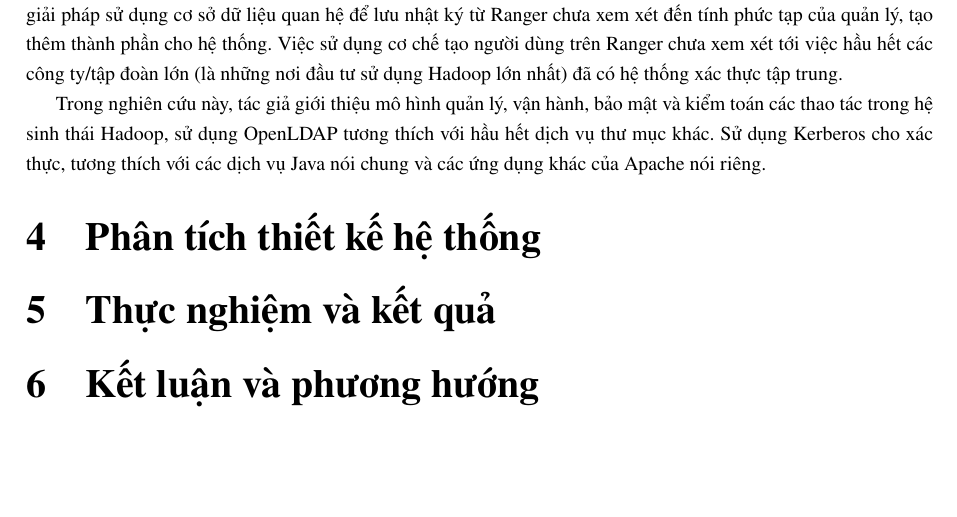
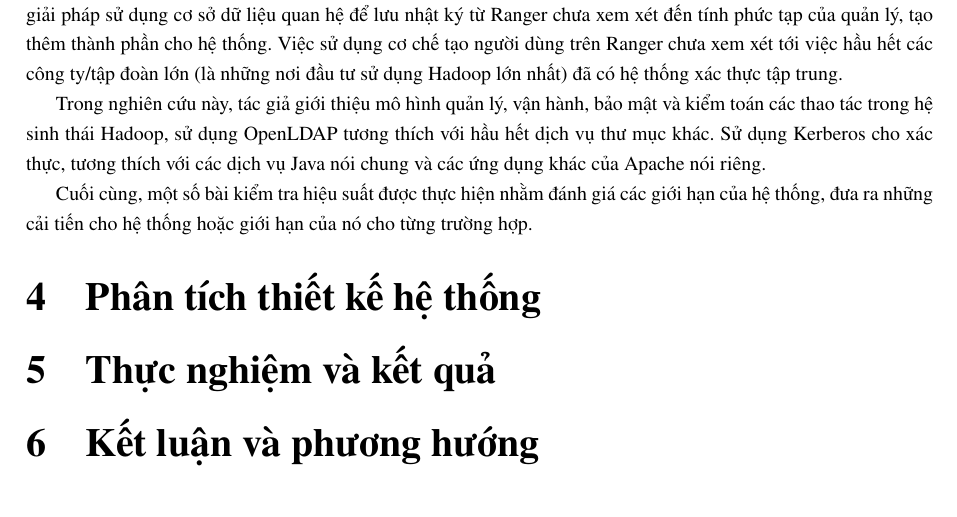
Before and after one commit to sonnh-uit/latex_for_master, a LaTeX document (proposal.tex, which reads sections/section3.tex): part of page 5 of 7, cut so that both start at the same text. Compiled offline with pdfLaTeX.

Commit message:
draft chapter 4

```diff
--- a/sections/section3.tex
+++ b/sections/section3.tex
@@ -32,3 +32,5 @@ Các phần mềm mã nguồn mở được đề cập ở trên được nhi
 Các nghiên cứu với Hadoop hiện tại còn rời rạc, chủ yếu chỉ nghiên cứu một vài thành phần trong Hadoop hoặc các thành phần khác có liên quan, mà chưa xem xét tổng thể việc sử dụng chúng đồng thời trong một hệ thống. Các giải pháp sử dụng cơ sở dữ liệu quan hệ để lưu nhật ký từ Ranger chưa xem xét đến tính phức tạp của quản lý, tạo thêm thành phần cho hệ thống. Việc sử dụng cơ chế tạo người dùng trên Ranger chưa xem xét tới việc hầu hết các công ty/tập đoàn lớn (là những nơi đầu tư sử dụng Hadoop lớn nhất) đã có hệ thống xác thực tập trung.
 
 Trong nghiên cứu này, tác giả giới thiệu mô hình quản lý, vận hành, bảo mật và kiểm toán các thao tác trong hệ sinh thái Hadoop, sử dụng OpenLDAP tương thích với hầu hết dịch vụ thư mục khác. Sử dụng Kerberos cho xác thực, tương thích với các dịch vụ Java nói chung và các ứng dụng khác của Apache nói riêng.
+
+Cuối cùng, một số bài kiểm tra hiệu suất được thực hiện nhằm đánh giá các giới hạn của hệ thống, đưa ra những cải tiến cho hệ thống hoặc giới hạn của nó cho từng trường hợp.
```
Also changed, not shown: proposal.pdf, sections/section4.tex (line endings or trailing spaces).
